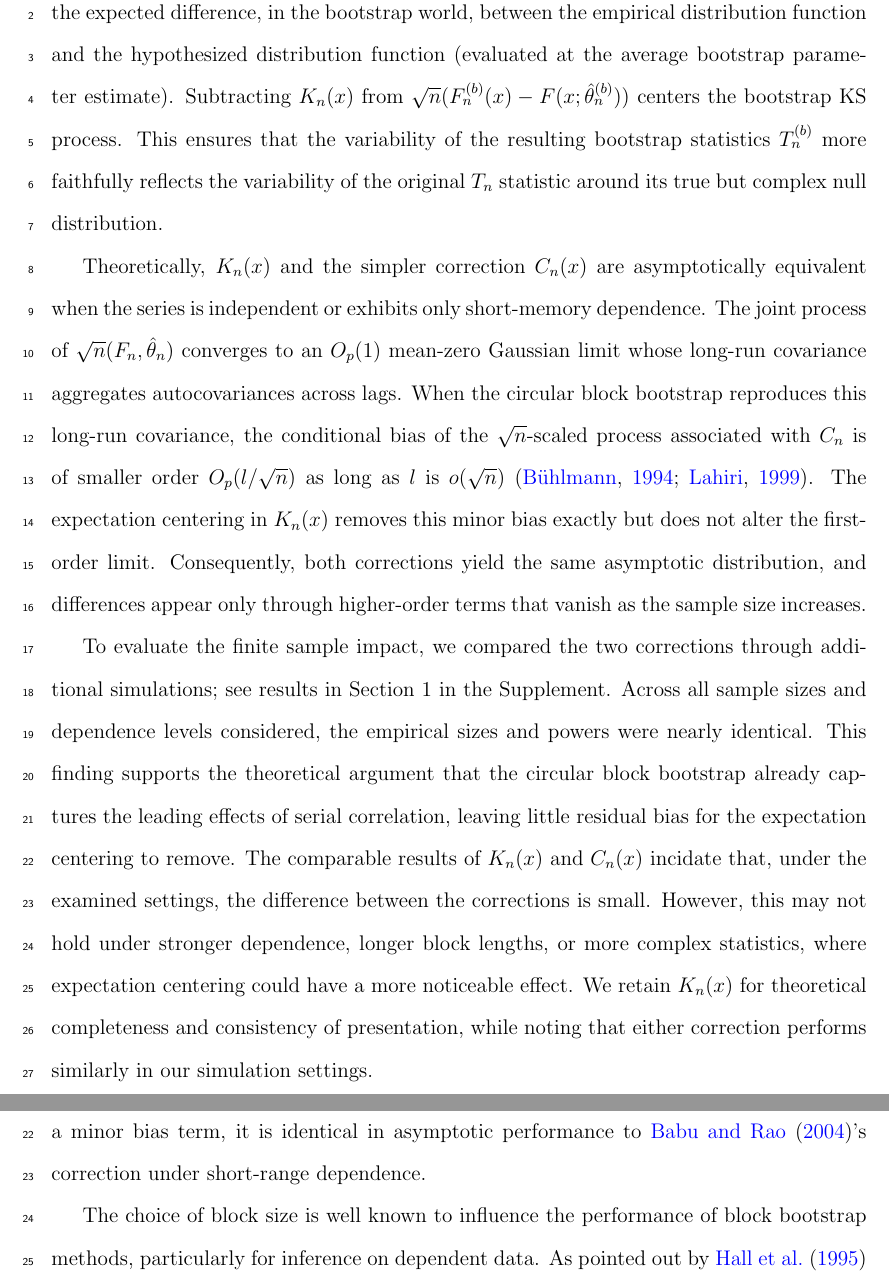
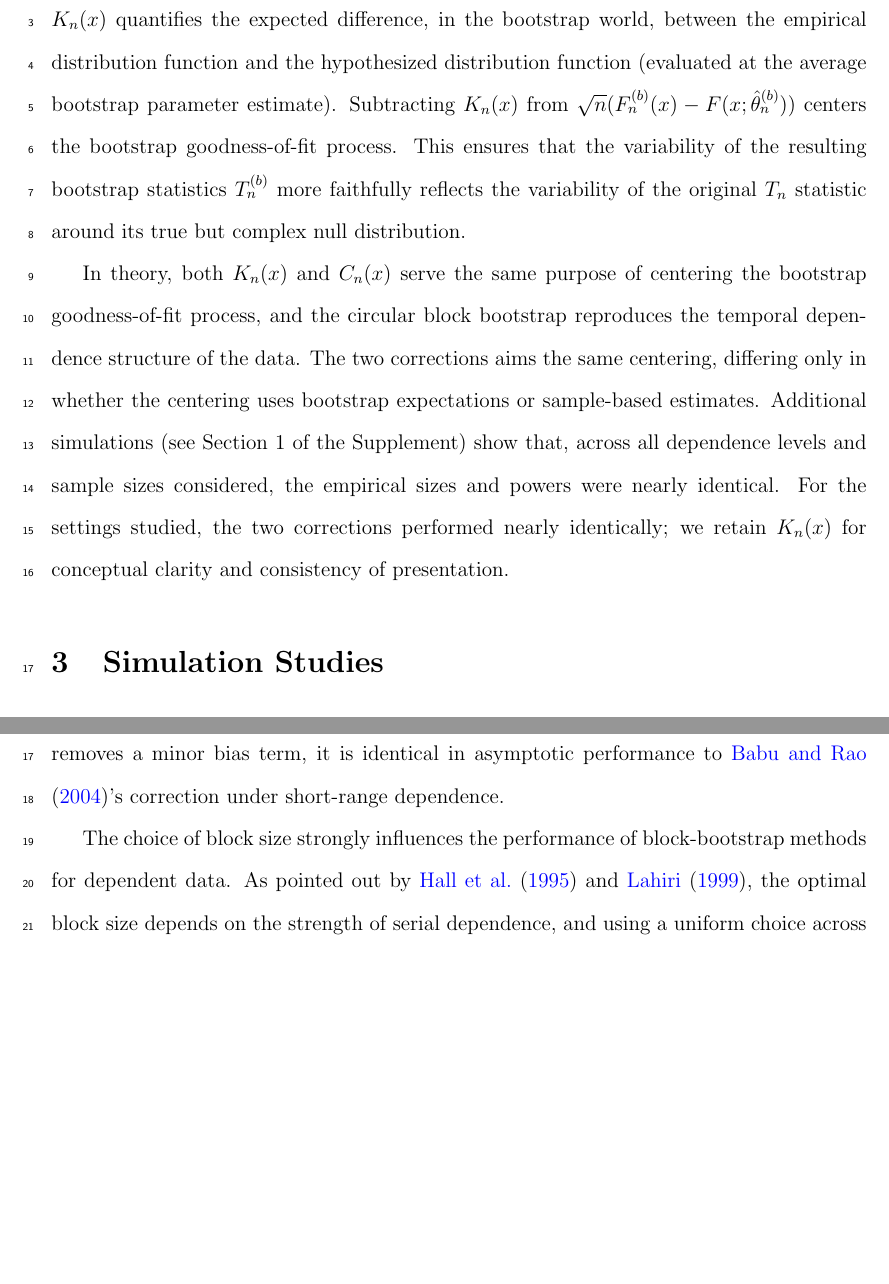
Before and after one commit to mathewchandy03/Bootstrap_KS_Test, a LaTeX paper (manuscript/manuscript.tex): two parts of pages 10 and 19 of 24, joined at a grey line, cut so that both start at the same text, the shorter picture padded with empty space. Compiled offline with pdfLaTeX.

Commit message:
removed asymptotic rate languages

```diff
--- a/manuscript/manuscript.tex
+++ b/manuscript/manuscript.tex
@@ -487,42 +488,22 @@ distribution function and the hypothesized distribution function
 Subtracting $K_n(x)$ from
 $\sqrt{n}(F_n^{(b)}(x) - F(x;\hat\theta^{(b)}_n))$ centers the
-bootstrap KS process. This ensures that the variability of the resulting
+bootstrap goodness-of-fit process. This ensures that the variability of the resulting
 bootstrap statistics $T_n^{(b)}$ more faithfully reflects the variability of
 the original $T_n$ statistic around its true but complex null
 distribution.
 
 
-Theoretically, $K_n(x)$ and the simpler correction $C_n(x)$ are
-asymptotically equivalent when the series is independent or exhibits
-only short-memory dependence.  The joint process of
-$\sqrt{n}(F_n, \hat\theta_n)$ converges to an $O_p(1)$
-mean-zero Gaussian limit whose long-run covariance
-aggregates autocovariances across lags.  When the circular block
-bootstrap reproduces this long-run covariance, the conditional bias of
-the $\sqrt{n}$-scaled process associated with
-$C_n$ is of smaller order $O_p(l/\sqrt{n})$ as long as $l$ is
-$o(\sqrt{n})$ \citep{buhlmann1994blockwise, lahiri1999theoretical}.
-The expectation centering in $K_n(x)$ removes this minor
-bias exactly but does not alter the first-order limit.  Consequently,
-both corrections yield the same asymptotic distribution, and differences
-appear only through higher-order terms that vanish as the sample size
-increases.
 
-
-To evaluate the finite sample impact, we compared the two corrections
-through additional simulations; see results in Section~1 in the
-Supplement.  Across all sample sizes and dependence
-levels considered, the empirical sizes and powers were nearly identical.
-This finding supports the theoretical argument that the circular block
-bootstrap already captures the leading effects of serial correlation,
-leaving little residual bias for the expectation centering to remove.
-The comparable results of $K_n(x)$ and $C_n(x)$ incidate that, under
-the examined settings, the difference between the corrections is
-small. However, this may not hold under stronger dependence, longer
-block lengths, or more complex statistics, where expectation centering
-could have a more noticeable effect. We retain $K_n(x)$ for theoretical
-completeness and consistency of presentation, while noting that either
-correction performs similarly in our simulation settings.
+In theory, both $K_n(x)$ and $C_n(x)$ serve the same purpose of
+centering the bootstrap goodness-of-fit process, and the circular
+block bootstrap reproduces the temporal dependence structure of the
+data. The two corrections aims the same centering, differing only in
+whether the centering uses bootstrap expectations or sample-based
+estimates. Additional simulations (see Section~1 of the Supplement)
+show that, across all dependence levels and sample sizes considered,
+the empirical sizes and powers were nearly identical. For the settings
+studied, the two corrections performed nearly identically; we retain
+$K_n(x)$ for conceptual clarity and consistency of presentation.
 
 
 \section{Simulation Studies}\label{sec:simu}
@@ -869,10 +848,10 @@ short-range dependence.
 
 
 
-The choice of block size is well known to influence the performance of
-block bootstrap methods, particularly for inference on dependent
-data. As pointed out by \citet{hall1995blocking} and
-\citet{lahiri1999theoretical}, the optimal block length depends on the
+The choice of block size strongly influences the performance of
+block-bootstrap methods for dependent data.
+As pointed out by \citet{hall1995blocking} and
+\citet{lahiri1999theoretical}, the optimal block size depends on the
 strength of serial dependence, and using a uniform choice across
 different dependence settings can lead to size distortion. Several
 data-driven procedures for selecting block size have been proposed,
```
Also changed, not shown: manuscript/reply2.tex (+14 -25 lines), manuscript/manuscript.tex (60 more changed lines).
